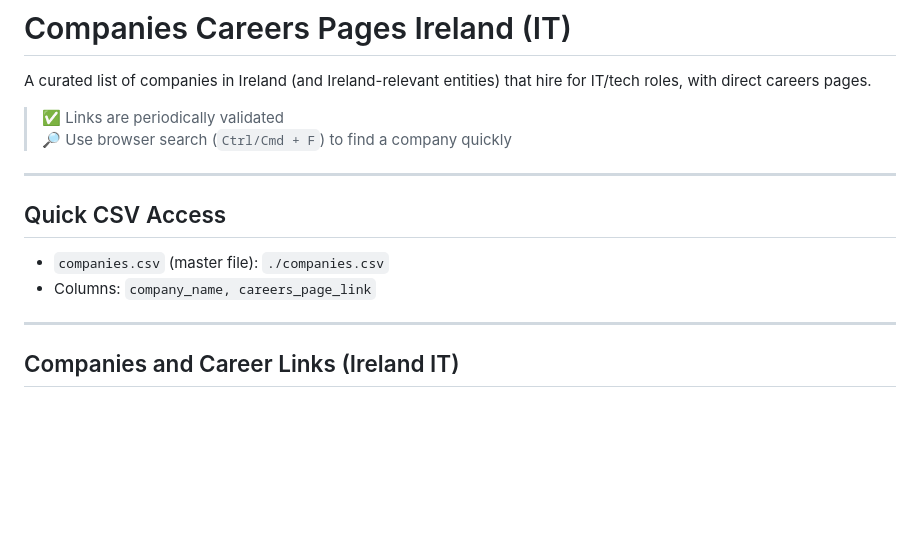
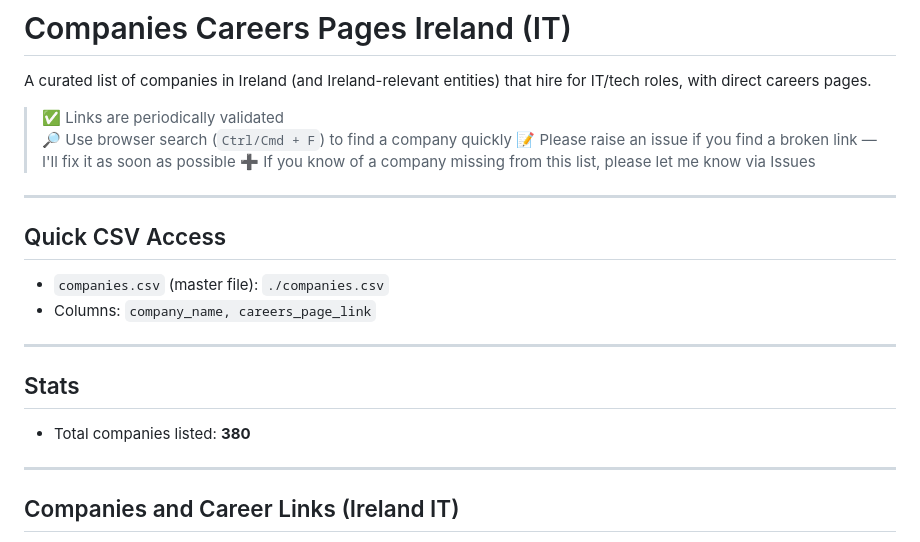
Before and after one commit to deepakchandra30/companies-careers-list-ireland, a Markdown page: Readme.md, the part around the change. Drawn GitHub-style; blank space fills up the shorter version.

Commit message:
Update Readme.md with issue guidance and total company count

```diff
--- a/Readme.md
+++ b/Readme.md
@@ -4,6 +4,8 @@ A curated list of companies in Ireland (and Ireland-relevant entities) that hire
 
 > ✅ Links are periodically validated
 > 🔎 Use browser search (`Ctrl/Cmd + F`) to find a company quickly
+> 📝 Please raise an issue if you find a broken link — I'll fix it as soon as possible
+> ➕ If you know of a company missing from this list, please let me know via Issues
 
 ---
 
@@ -11,6 +13,12 @@ A curated list of companies in Ireland (and Ireland-relevant entities) that hire
 
 - `companies.csv` (master file): `./companies.csv`
 - Columns: `company_name, careers_page_link`
+
+---
+
+## Stats
+
+- Total companies listed: **380**
 
 ---
 
```
